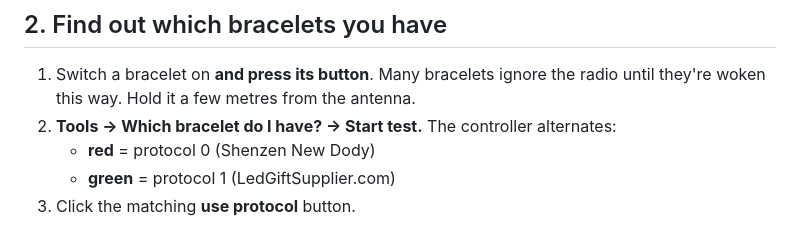
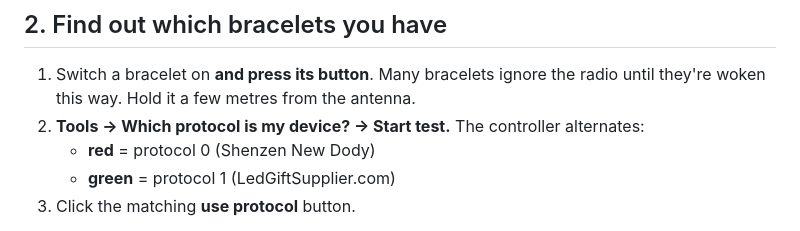
Before and after one commit to mikeneiderhauser/net2rf-led, a Markdown page: docs/SETUP.md, the part around the change. Rendered like a GitHub page.

```diff
--- a/docs/SETUP.md
+++ b/docs/SETUP.md
@@ -29,7 +29,7 @@ other controllers, and optionally an **admin password** under **System**.
 
 1. Switch a bracelet on **and press its button**. Many bracelets ignore the radio until they're woken this
    way. Hold it a few metres from the antenna.
-2. **Tools → Which bracelet do I have? → Start test.** The controller alternates:
+2. **Tools → Which protocol is my device? → Start test.** The controller alternates:
    - **red** = protocol 0 (Shenzen New Dody)
    - **green** = protocol 1 (LedGiftSupplier.com)
 3. Click the matching **use protocol** button.
```
Also changed, not shown: docs/DEVICES.md (+3 -3 lines), docs/USAGE.md (+1 -1 lines), docs/images/tools.png, 2 other files.
